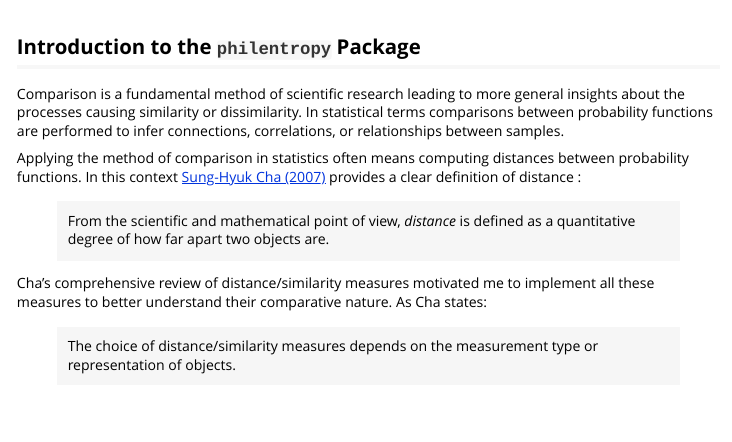
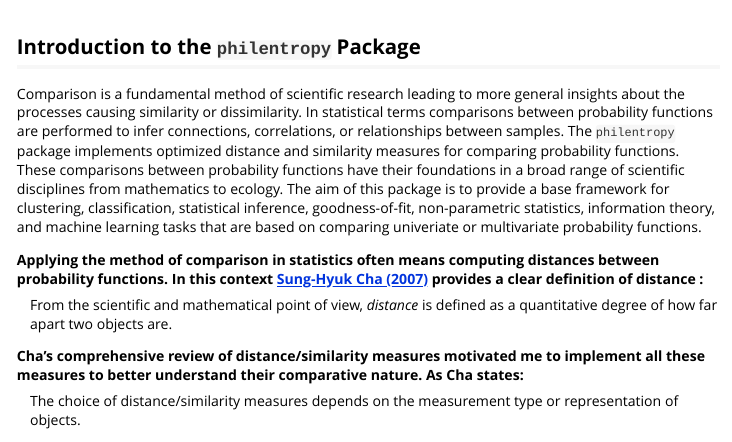
Before and after one commit to drostlab/philentropy, an R Markdown document (vignettes/Introduction.Rmd): the page in a window 1100 px wide, from its top. Rendered offline with R 4.5, knitr and Pandoc, with nearby package versions.

Commit message:
update Intro vignette

```diff
--- a/vignettes/Introduction.Rmd
+++ b/vignettes/Introduction.Rmd
@@ -9,15 +9,15 @@ vignette: >
 
 ## Introduction to the `philentropy` Package
 
-Comparison is a fundamental method of scientific research leading to more general insights about the processes causing similarity or dissimilarity. In statistical terms comparisons between probability functions are performed to infer connections, correlations, or relationships between samples.
+Comparison is a fundamental method of scientific research leading to more general insights about the processes causing similarity or dissimilarity. In statistical terms comparisons between probability functions are performed to infer connections, correlations, or relationships between samples. The `philentropy` package implements optimized distance and similarity measures for comparing probability functions. These comparisons between probability functions have their foundations in a broad range of scientific disciplines from mathematics to ecology. The aim of this package is to provide a base framework for clustering, classification, statistical inference, goodness-of-fit, non-parametric statistics, information theory, and machine learning tasks that are based on comparing univeriate or multivariate probability functions.
 
 Applying the method of comparison in statistics often means computing distances between probability functions. In this context [Sung-Hyuk Cha (2007)](http://csis.pace.edu/ctappert/dps/d861-12/session4-p2.pdf) provides a clear definition of distance :
 
-> From the scientific and mathematical point of view, _distance_ is defined as a quantitative degree of how far apart two objects are.
+: From the scientific and mathematical point of view, _distance_ is defined as a quantitative degree of how far apart two objects are.
 
 Cha's comprehensive review of distance/similarity measures motivated me to implement all these measures to better understand their comparative nature. As Cha states:
 
-> The choice of distance/similarity measures depends on the measurement type or representation of objects.
+: The choice of distance/similarity measures depends on the measurement type or representation of objects.
 
 As a result, the `philentropy` package implements functions that are part of the following topics:
 
```
Also changed, not shown: vignettes/Introduction.Rmd (1 more changed lines).
